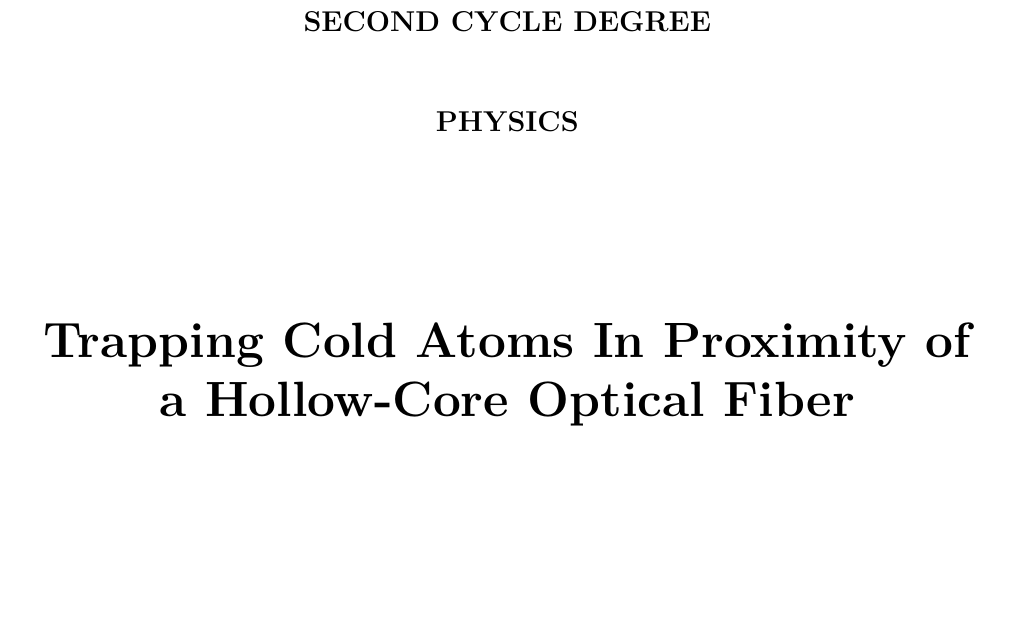
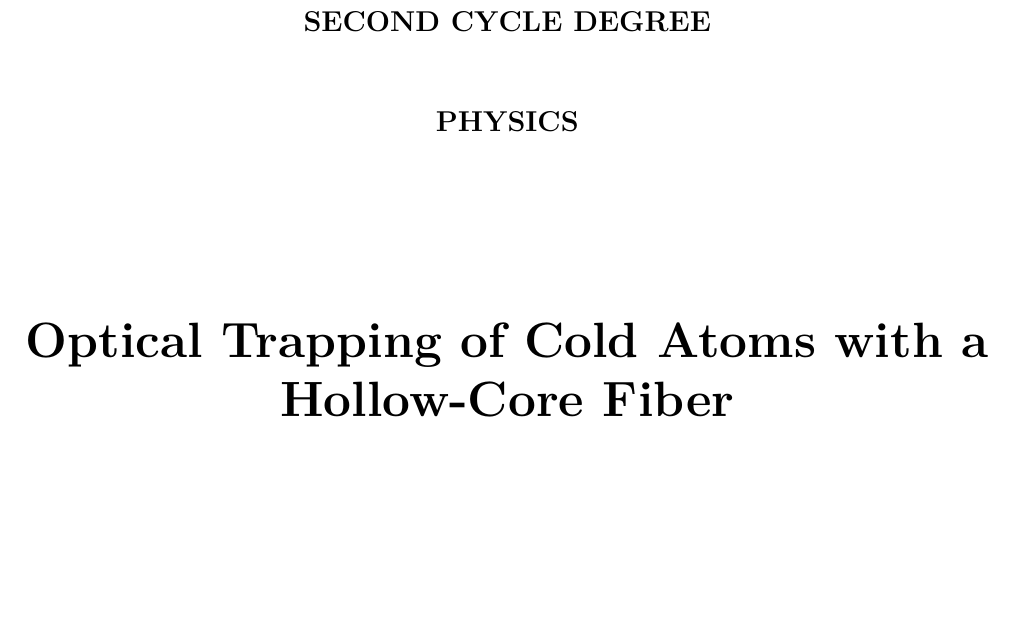
Before and after one commit to Francesco-Nasoni/Master-Thesis, a LaTeX thesis (thesis_main.tex, which reads Title page/titlepage.tex): part of page 1 of 58, cut so that both start at the same text, the shorter picture padded with empty space. Compiled offline with pdfLaTeX; a LaTeX package or settings file that is missing is left out.

Commit message:
Titile updated

```diff
--- a/Title page/titlepage.tex
+++ b/Title page/titlepage.tex
@@ -35,7 +35,7 @@
         %
         % INSERT THE TITLE OF YOUR THESIS
         %
-        {\singlespacing\huge{\textbf{Trapping Cold Atoms In Proximity of a Hollow-Core Optical Fiber}}\par}
+        {\singlespacing\huge{\textbf{Optical Trapping of Cold Atoms with a Hollow-Core Fiber}}\par}
     \end{center}
 
     \vspace{30mm} \par \noindent
```
Also changed, not shown: 1 other file.
